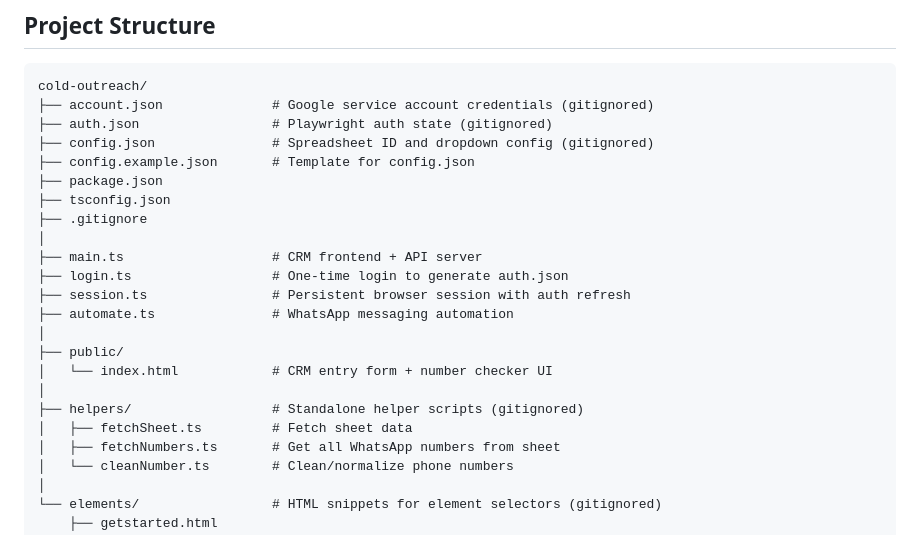
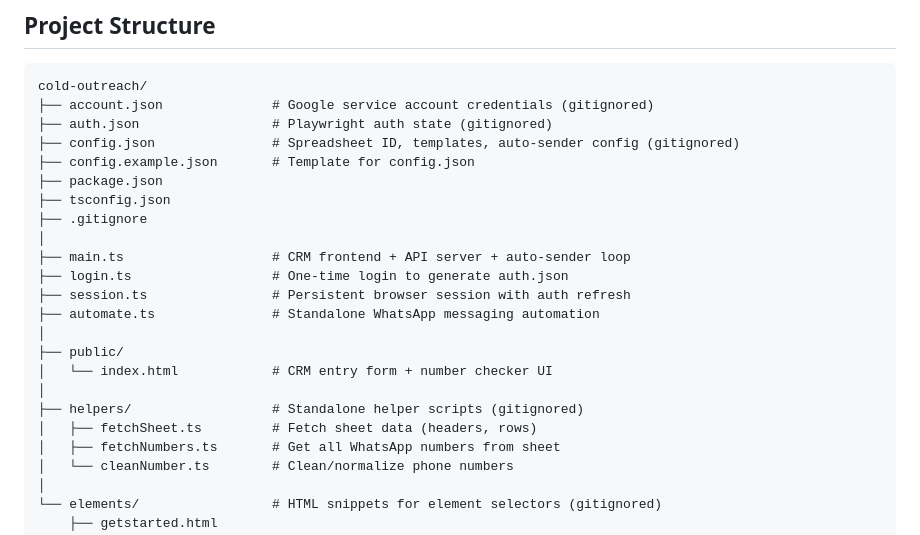
Before and after one commit to zaktomate-org/auto-reach, a Markdown page: README.md, the part around one of its changes. Drawn GitHub-style.

```diff
--- a/README.md
+++ b/README.md
@@ -96,22 +146,22 @@ Flow:
 cold-outreach/
 ├── account.json              # Google service account credentials (gitignored)
 ├── auth.json                 # Playwright auth state (gitignored)
-├── config.json               # Spreadsheet ID and dropdown config (gitignored)
+├── config.json               # Spreadsheet ID, templates, auto-sender config (gitignored)
 ├── config.example.json       # Template for config.json
 ├── package.json
 ├── tsconfig.json
 ├── .gitignore
 │
-├── main.ts                   # CRM frontend + API server
+├── main.ts                   # CRM frontend + API server + auto-sender loop
 ├── login.ts                  # One-time login to generate auth.json
 ├── session.ts                # Persistent browser session with auth refresh
-├── automate.ts               # WhatsApp messaging automation
+├── automate.ts               # Standalone WhatsApp messaging automation
 │
 ├── public/
 │   └── index.html            # CRM entry form + number checker UI
 │
 ├── helpers/                  # Standalone helper scripts (gitignored)
-│   ├── fetchSheet.ts         # Fetch sheet data
+│   ├── fetchSheet.ts         # Fetch sheet data (headers, rows)
 │   ├── fetchNumbers.ts       # Get all WhatsApp numbers from sheet
 │   └── cleanNumber.ts        # Clean/normalize phone numbers
 │
```
Also changed, not shown: other parts of README.md (+95 -45 lines).
